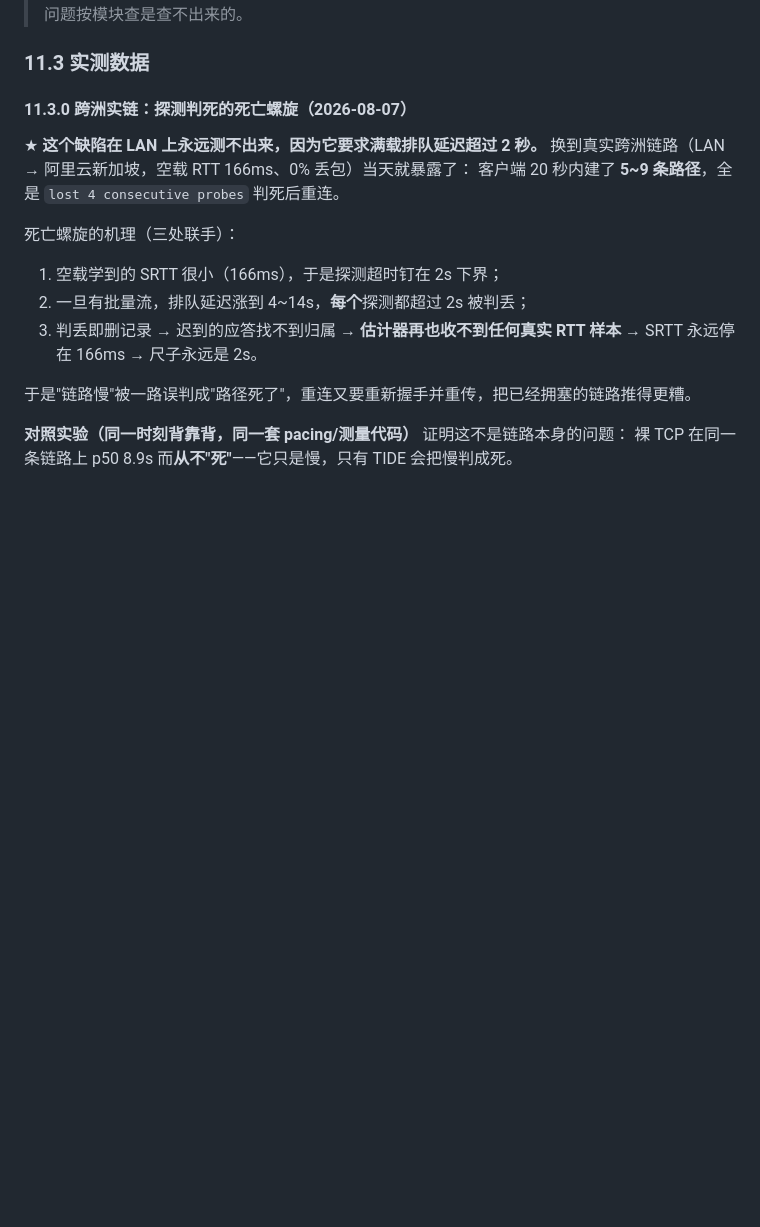
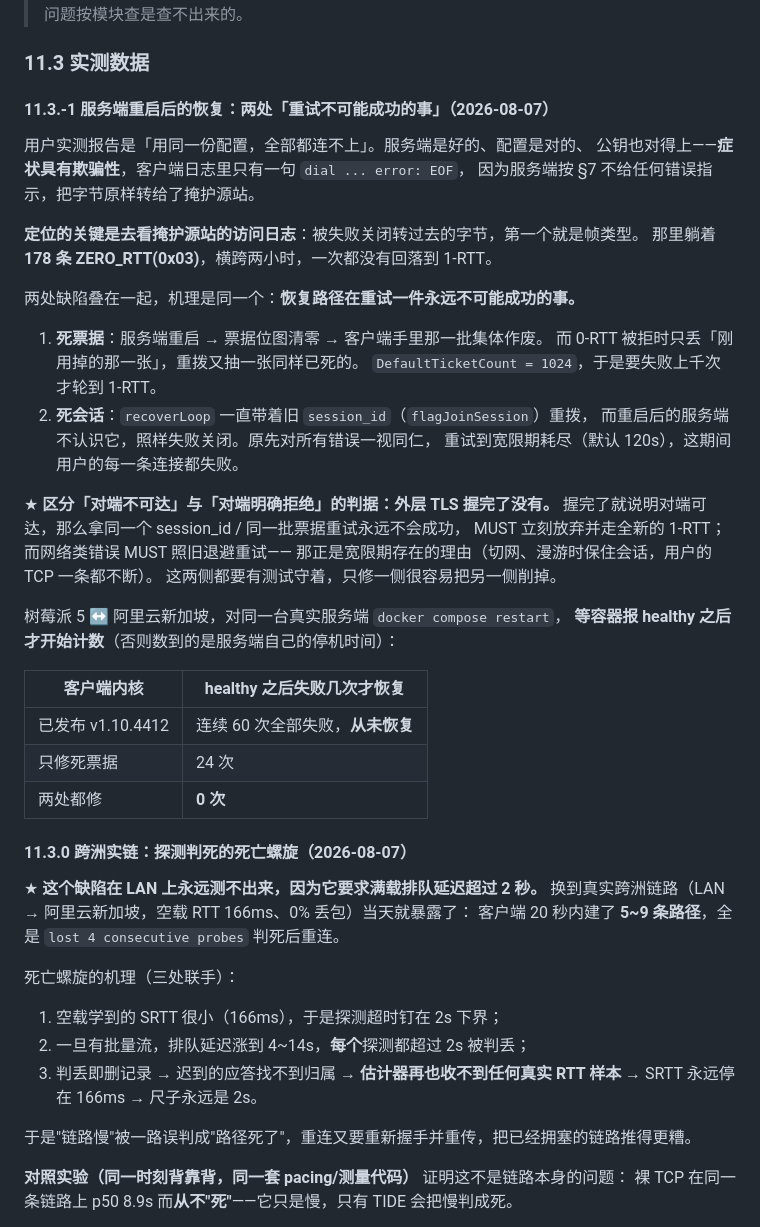
Before and after one commit to ClashrAuto/tide, a Markdown page: docs/spec.md, the part around the change. Drawn GitHub-style; blank space fills up the shorter version.

Commit message:
spec §11.3：记下服务端重启后的恢复实测（60 次全败 → 24 → 0）
用户报告「全部都连不上」的完整定位与结论。重点记三件事：

1. 症状具有欺骗性——服务端好的、配置对的、公钥也对得上，
   客户端只有一句 dial ... error: EOF，因为 §7 失败关闭不给任何错误指示。
   定位的关键是去看**掩护源站的访问日志**：被转过去的第一个字节就是帧类型，
   那里躺着 178 条 ZERO_RTT(0x03)，横跨两小时。
2. 两处缺陷是同一个毛病：恢复路径在重试一件永远不可能成功的事
   （先是死票据，后是死 session_id）。
3. 区分「对端不可达」和「对端明确拒绝」的判据：**外层 TLS 握完了没有**。
   两侧都要有测试守着，只修一侧容易把宽限期的价值削掉。

Co-Authored-By: Claude Opus 5 <noreply@anthropic.com>

```diff
--- a/docs/spec.md
+++ b/docs/spec.md
@@ -1053,6 +1053,39 @@ SOCKS UDP 的说明）。那条链路上任何一环申报错了都不会报错
 > 为已被否决的优化让路的开关一直开着，等等。这类问题按模块查是查不出来的。
 
 ### 11.3 实测数据
+
+#### 11.3.-1 服务端重启后的恢复：两处「重试不可能成功的事」（2026-08-07）
+
+用户实测报告是「用同一份配置，全部都连不上」。服务端是好的、配置是对的、
+公钥也对得上——**症状具有欺骗性**，客户端日志里只有一句 `dial ... error: EOF`，
+因为服务端按 §7 不给任何错误指示，把字节原样转给了掩护源站。
+
+**定位的关键是去看掩护源站的访问日志**：被失败关闭转过去的字节，第一个就是帧类型。
+那里躺着 **178 条 ZERO_RTT(0x03)**，横跨两小时，一次都没有回落到 1-RTT。
+
+两处缺陷叠在一起，机理是同一个：**恢复路径在重试一件永远不可能成功的事。**
+
+1. **死票据**：服务端重启 → 票据位图清零 → 客户端手里那一批集体作废。
+   而 0-RTT 被拒时只丢「刚用掉的那一张」，重拨又抽一张同样已死的。
+   `DefaultTicketCount = 1024`，于是要失败上千次才轮到 1-RTT。
+2. **死会话**：`recoverLoop` 一直带着旧 `session_id`（`flagJoinSession`）重拨，
+   而重启后的服务端不认识它，照样失败关闭。原先对所有错误一视同仁，
+   重试到宽限期耗尽（默认 120s），这期间用户的每一条连接都失败。
+
+★ **区分「对端不可达」与「对端明确拒绝」的判据：外层 TLS 握完了没有。**
+握完了就说明对端可达，那么拿同一个 session_id / 同一批票据重试永远不会成功，
+MUST 立刻放弃并走全新的 1-RTT；而网络类错误 MUST 照旧退避重试——
+那正是宽限期存在的理由（切网、漫游时保住会话，用户的 TCP 一条都不断）。
+这两侧都要有测试守着，只修一侧很容易把另一侧削掉。
+
+树莓派 5 ↔ 阿里云新加坡，对同一台真实服务端 `docker compose restart`，
+**等容器报 healthy 之后才开始计数**（否则数到的是服务端自己的停机时间）：
+
+| 客户端内核 | healthy 之后失败几次才恢复 |
+|---|---|
+| 已发布 v1.10.4412 | 连续 60 次全部失败，**从未恢复** |
+| 只修死票据 | 24 次 |
+| 两处都修 | **0 次** |
 
 #### 11.3.0 跨洲实链：探测判死的死亡螺旋（2026-08-07）
 
```
